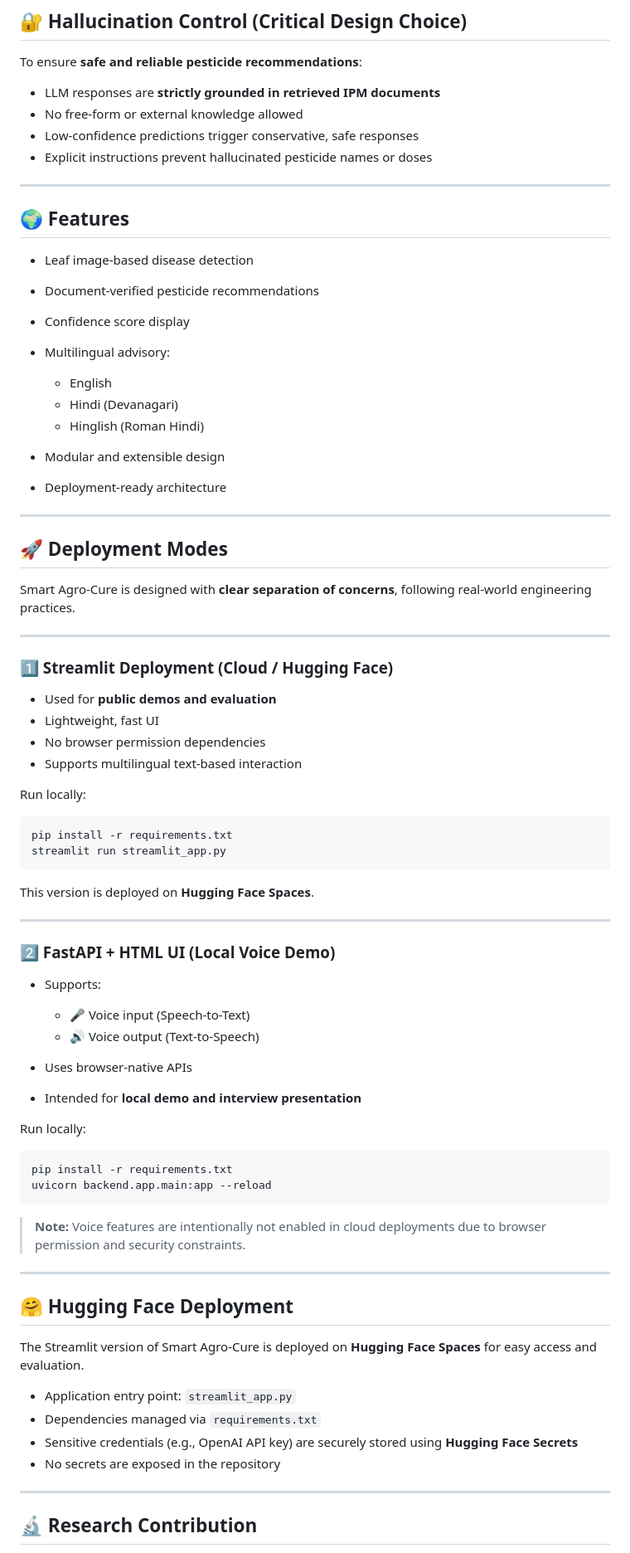
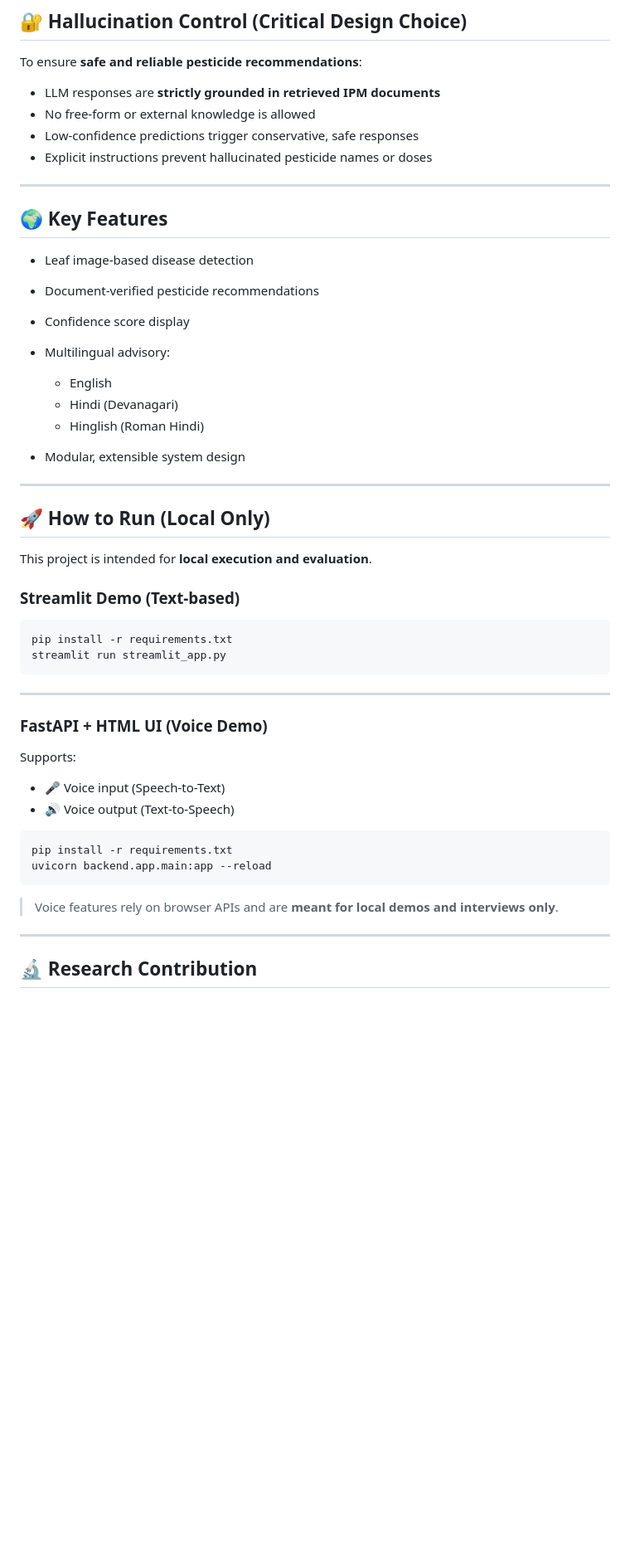
Before and after one commit to Gaurav9693089415/Smart-Agro-Cure-AI-Powered-Pesticide-Recommendation-System-for-Plant-Disease-Management-, a Markdown page: README.md, the part around one of its changes. Shown at 83% size. Drawn GitHub-style; blank space fills up the shorter version.

````diff
--- a/README.md
+++ b/README.md
@@ -156,13 +171,13 @@ smart-agro-cure/
 To ensure **safe and reliable pesticide recommendations**:
 
 * LLM responses are **strictly grounded in retrieved IPM documents**
-* No free-form or external knowledge allowed
+* No free-form or external knowledge is allowed
 * Low-confidence predictions trigger conservative, safe responses
 * Explicit instructions prevent hallucinated pesticide names or doses
 
 ---
 
-## 🌍 Features
+## 🌍 Key Features
 
 * Leaf image-based disease detection
 * Document-verified pesticide recommendations
@@ -172,63 +187,36 @@ To ensure **safe and reliable pesticide recommendations**:
   * English
   * Hindi (Devanagari)
   * Hinglish (Roman Hindi)
-* Modular and extensible design
-* Deployment-ready architecture
+* Modular, extensible system design
 
 ---
 
-## 🚀 Deployment Modes
+## 🚀 How to Run (Local Only)
 
-Smart Agro-Cure is designed with **clear separation of concerns**, following real-world engineering practices.
+This project is intended for **local execution and evaluation**.
 
----
-
-### 1️⃣ Streamlit Deployment (Cloud / Hugging Face)
-
-* Used for **public demos and evaluation**
-* Lightweight, fast UI
-* No browser permission dependencies
-* Supports multilingual text-based interaction
-
-Run locally:
+### Streamlit Demo (Text-based)
 
 ```bash
 pip install -r requirements.txt
 streamlit run streamlit_app.py
 ```
 
-This version is deployed on **Hugging Face Spaces**.
-
 ---
 
-### 2️⃣ FastAPI + HTML UI (Local Voice Demo)
+### FastAPI + HTML UI (Voice Demo)
 
-* Supports:
+Supports:
 
-  * 🎤 Voice input (Speech-to-Text)
-  * 🔊 Voice output (Text-to-Speech)
-* Uses browser-native APIs
-* Intended for **local demo and interview presentation**
-
-Run locally:
+* 🎤 Voice input (Speech-to-Text)
+* 🔊 Voice output (Text-to-Speech)
 
 ```bash
 pip install -r requirements.txt
 uvicorn backend.app.main:app --reload
 ```
 
-> **Note:** Voice features are intentionally not enabled in cloud deployments due to browser permission and security constraints.
-
----
-
-## 🤗 Hugging Face Deployment
-
-The Streamlit version of Smart Agro-Cure is deployed on **Hugging Face Spaces** for easy access and evaluation.
-
-* Application entry point: `streamlit_app.py`
-* Dependencies managed via `requirements.txt`
-* Sensitive credentials (e.g., OpenAI API key) are securely stored using **Hugging Face Secrets**
-* No secrets are exposed in the repository
+> Voice features rely on browser APIs and are **meant for local demos and interviews only**.
 
 ---
 
````
Also changed, not shown: other parts of README.md (+44 -23 lines).
